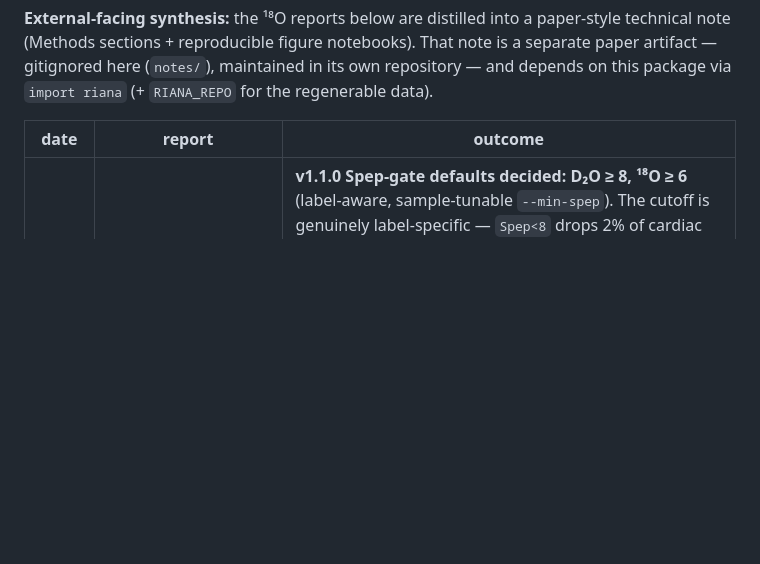
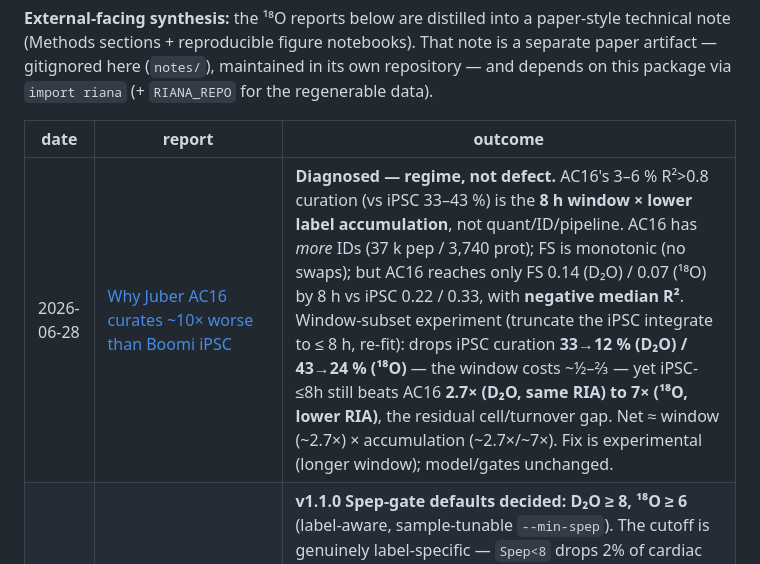
Before and after one commit to ed-lau/riana, a Markdown page: reports/README.md, the part around the change. Drawn GitHub-style; blank space fills up the shorter version.

```diff
--- a/reports/README.md
+++ b/reports/README.md
@@ -15,6 +15,7 @@ on this package via `import riana` (+ `RIANA_REPO` for the regenerable data).
 
 | date | report | outcome |
 |------|--------|---------|
+| 2026-06-28 | [Why Juber AC16 curates ~10× worse than Boomi iPSC](2026-06-28_ac16_curation_diagnosis.md) | **Diagnosed — regime, not defect.** AC16's 3–6 % R²>0.8 curation (vs iPSC 33–43 %) is the **8 h window × lower label accumulation**, not quant/ID/pipeline. AC16 has *more* IDs (37 k pep / 3,740 prot); FS is monotonic (no swaps); but AC16 reaches only FS 0.14 (D₂O) / 0.07 (¹⁸O) by 8 h vs iPSC 0.22 / 0.33, with **negative median R²**. Window-subset experiment (truncate the iPSC integrate to ≤ 8 h, re-fit): drops iPSC curation **33→12 % (D₂O) / 43→24 % (¹⁸O)** — the window costs ~½–⅔ — yet iPSC-≤8h still beats AC16 **2.7× (D₂O, same RIA) to 7× (¹⁸O, lower RIA)**, the residual cell/turnover gap. Net ≈ window (~2.7×) × accumulation (~2.7×/~7×). Fix is experimental (longer window); model/gates unchanged. |
 | 2026-06-28 | [Spep curation gate — fit quality vs labelling-site count](2026-06-28_spep_curation_gate.md) | **v1.1.0 Spep-gate defaults decided: D₂O ≥ 8, ¹⁸O ≥ 6** (label-aware, sample-tunable `--min-spep`). The cutoff is genuinely label-specific — `Spep<8` drops 2% of cardiac D₂O R²>0.8 fits but 56% of iPSC ¹⁸O ones (mostly *good*; ¹⁸O's +2 Da/site makes few sites measurable). R² knee ~8 (D₂O) / ~6 (¹⁸O); in-vivo D₂O plateaus ~Spep 12, in-vitro iPSC D₂O never plateaus (24 h regime), ¹⁸O peaks 6–10 then declines. **The gate is a weak lever post-R²** (retained R²>0.8 fraction barely moves) — its job is catching spurious-R² low-site leakage + saving compute, and it must stay per-sample (floor rises with shorter series / slower turnover). |
 | 2026-06-28 | [LVE vs ATR cardiac D₂O — clean v1.1.0 reintegrate + cross-tissue Δk](2026-06-28_lve_atr_d2o.md) | **Reference run.** Clean reintegrate of the mouse cardiac D₂O series (`runs/lve_atr_clean`) on current defaults + `deberneh_2025_rss`, curated **depth≥6 / R²>0.8 / Spep≥6**. ID 21,747 peptidoforms / 2,728 proteins; rollup 729 proteins, **491 cross-tissue**. **Atrium ~1.24× faster than ventricle** (median k 0.074 vs 0.060/day — reproduces the pre-1.0.0 result). **343 significant Δk** (`p_adj<0.05`): 289 ATR-faster (secreted/acute-phase — C3, Serpina1e/1b, Serpinh1, Tf, Tnnt2), 54 LVE-faster (chaperones — Unc45b, Cct2/6a, Hk2). Δk replication is across timepoints/animals (peptides inverse-variance collapsed to one θ per (biorep, timepoint) *before* the φ-OLS — verified in code), n_points median 11/12; n_peptides only sets per-point precision. |
 | 2026-06-26 | [¹⁸O kinetic fit — time-series validation + D₂O head-to-head](2026-06-26_o18_kinetic_fit.md) | **Kinetic `fit --label o18` validated; no reverse-model change needed.** iPSC ¹⁸O (0.0897 RIA, 24 h) recovers turnover cleanly (36% R²≥0.8, FS→0.67, t½≈14 h). AC16's weakness is the **8 h regime, not the label** — D₂O struggles identically (4.1% vs 3.0%). ¹⁸O **≈ D₂O**: Spearman(k)=0.66 at **both peptide and protein level** (depth-6, linear-φ rollup), within-protein robust geomCV ~0.15 (≈D₂O); ¹⁸O **out-curates** D₂O at iPSC (43% vs 33%). ~1.5× absolute-scale offset (AC16 table on iPSC). R-script's 0.29 vs riana 0.22 = selection (R²-kept subset) + ~1.3× **too-hot reference** (calibration Spep incl. serine). Knobs: **clamp[0,1] is neutral** (don't blanket-apply; the real t0 lever is anchoring); **curate Spep≥5** (from the Spep distribution; [0,3) is dead); channels = bias/variance tradeoff (iso0-2 higher FS/lower yield ↔ full higher yield/deflated). |
```
Also changed, not shown: reports/2026-06-28_ac16_curation_diagnosis.md (added, +121 -0 lines).
